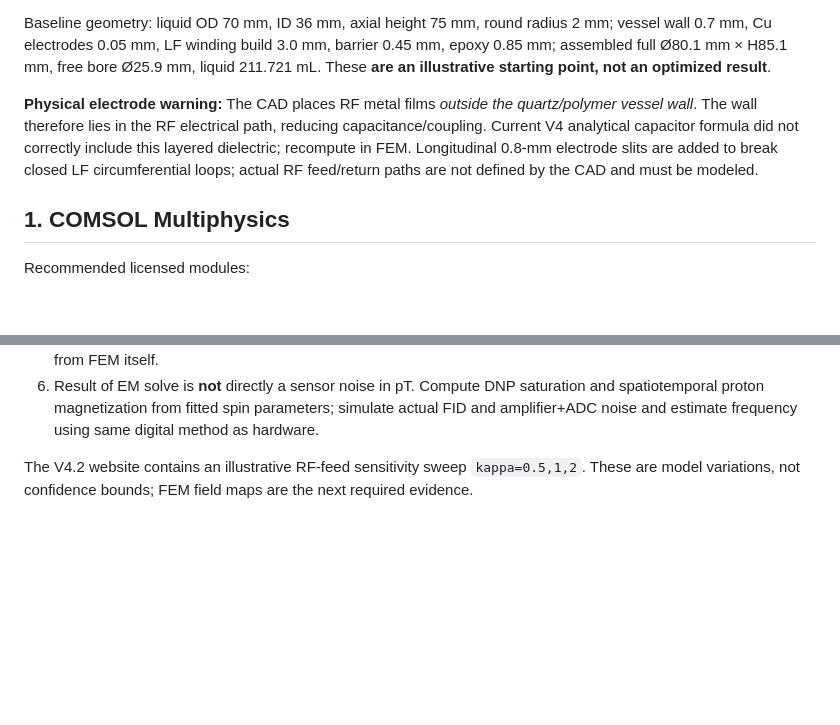
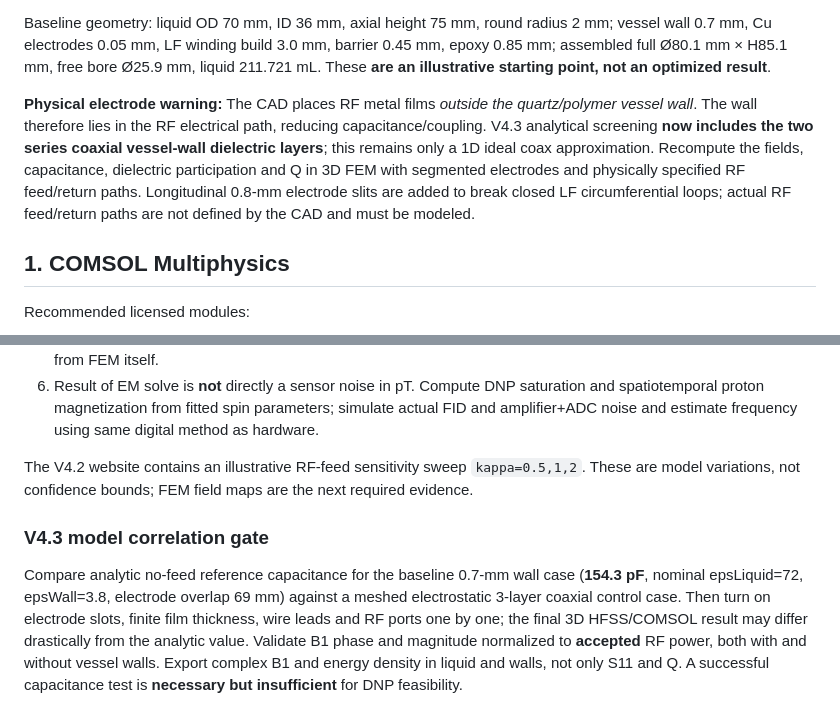
Before and after one commit to UsernameMP/agile-final-project, a Markdown page: v4/fem/README.md, 2 parts joined by grey strips. Rendered like a GitHub page; blank space fills up the shorter version.

Commit message:
Update COMSOL and ANSYS handoff to validate layered-wall RF capacitance and B1

```diff
--- a/v4/fem/README.md
+++ b/v4/fem/README.md
@@ -10,7 +10,7 @@
 
 Baseline geometry: liquid OD 70 mm, ID 36 mm, axial height 75 mm, round radius 2 mm; vessel wall 0.7 mm, Cu electrodes 0.05 mm, LF winding build 3.0 mm, barrier 0.45 mm, epoxy 0.85 mm; assembled full Ø80.1 mm × H85.1 mm, free bore Ø25.9 mm, liquid 211.721 mL. These **are an illustrative starting point, not an optimized result**.
 
-**Physical electrode warning:** The CAD places RF metal films *outside the quartz/polymer vessel wall*. The wall therefore lies in the RF electrical path, reducing capacitance/coupling. Current V4 analytical capacitor formula did not correctly include this layered dielectric; recompute in FEM. Longitudinal 0.8-mm electrode slits are added to break closed LF circumferential loops; actual RF feed/return paths are not defined by the CAD and must be modeled.
+**Physical electrode warning:** The CAD places RF metal films *outside the quartz/polymer vessel wall*. The wall therefore lies in the RF electrical path, reducing capacitance/coupling. V4.3 analytical screening **now includes the two series coaxial vessel-wall dielectric layers**; this remains only a 1D ideal coax approximation. Recompute the fields, capacitance, dielectric participation and Q in 3D FEM with segmented electrodes and physically specified RF feed/return paths. Longitudinal 0.8-mm electrode slits are added to break closed LF circumferential loops; actual RF feed/return paths are not defined by the CAD and must be modeled.
 
 ## 1. COMSOL Multiphysics
 
@@ -48,3 +48,7 @@ All fields in SI, orientation specified, with coordinate axes and complex phasor
 6. Result of EM solve is **not** directly a sensor noise in pT. Compute DNP saturation and spatiotemporal proton magnetization from fitted spin parameters; simulate actual FID and amplifier+ADC noise and estimate frequency using same digital method as hardware.
 
 The V4.2 website contains an illustrative RF-feed sensitivity sweep `kappa=0.5,1,2`. These are model variations, not confidence bounds; FEM field maps are the next required evidence.
+
+### V4.3 model correlation gate
+
+Compare analytic no-feed reference capacitance for the baseline 0.7-mm wall case (**154.3 pF**, nominal epsLiquid=72, epsWall=3.8, electrode overlap 69 mm) against a meshed electrostatic 3-layer coaxial control case. Then turn on electrode slots, finite film thickness, wire leads and RF ports one by one; the final 3D HFSS/COMSOL result may differ drastically from the analytic value. Validate B1 phase and magnitude normalized to **accepted** RF power, both with and without vessel walls. Export complex B1 and energy density in liquid and walls, not only S11 and Q. A successful capacitance test is **necessary but insufficient** for DNP feasibility.
```
